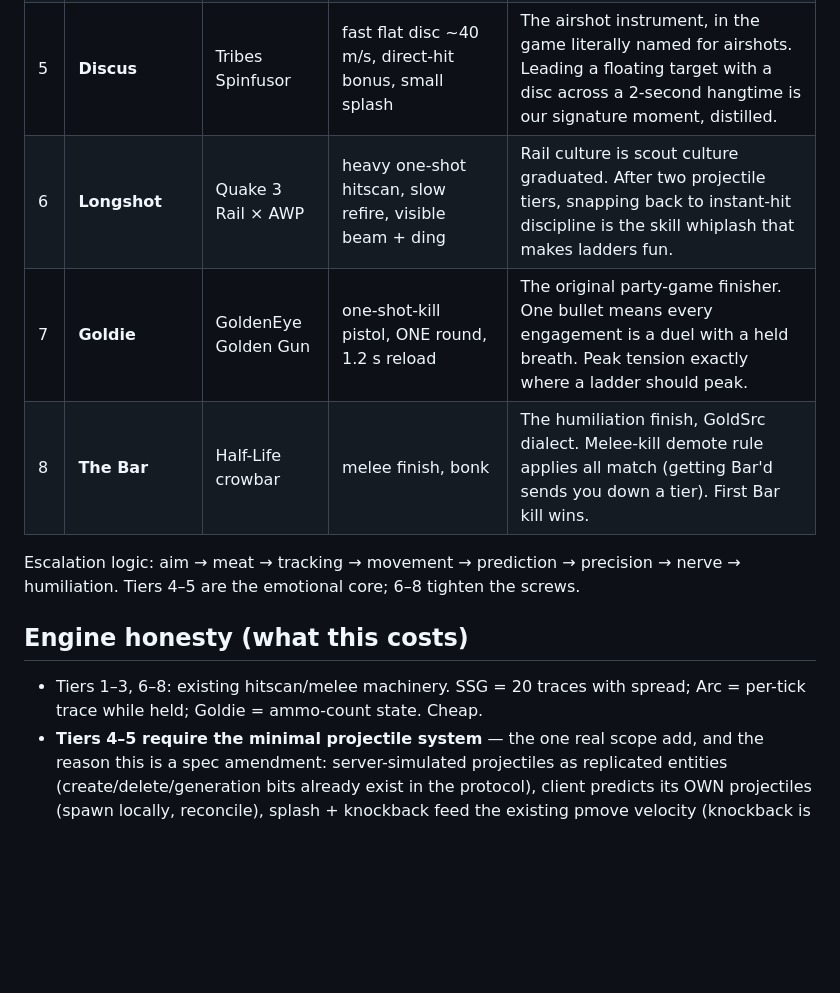
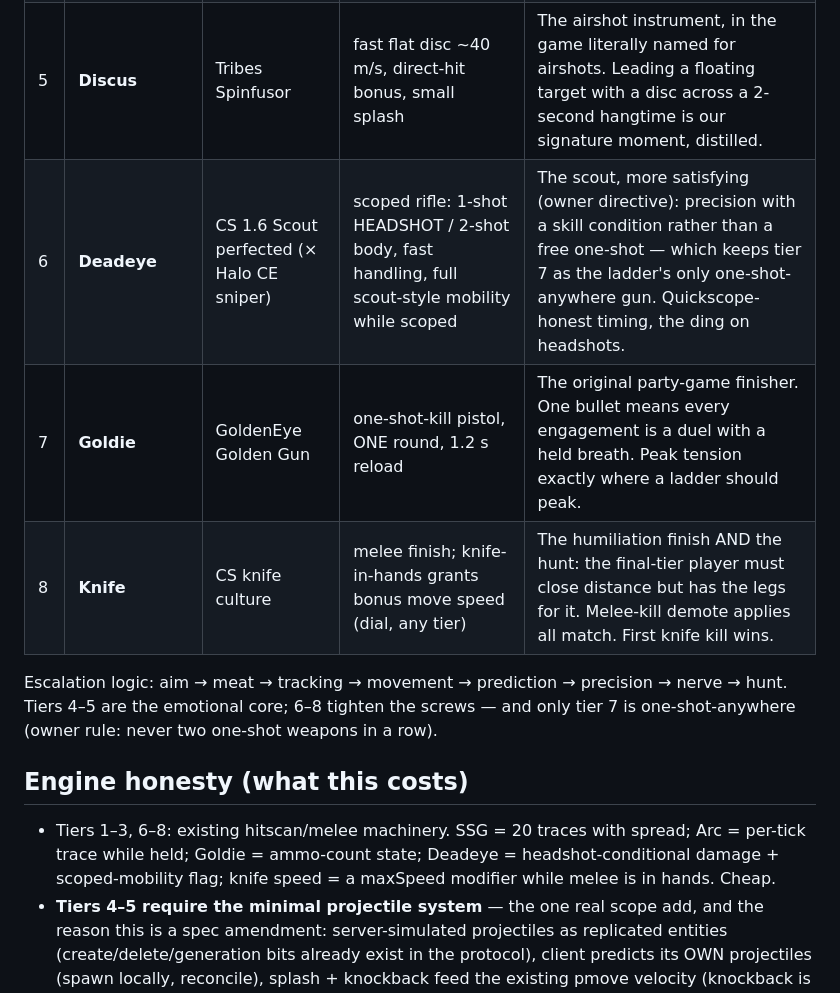
Before and after one commit to whatgoodarewords/gungame, a Markdown page: docs/arsenal-ladder.md, the part around the change. GitHub-like rendering; blank space fills up the shorter version.

Commit message:
ARSENAL rev 2 (owner): Deadeye replaces Longshot, Knife finish + speed
- no two one-shot guns in a row: tier 6 = 1-shot-headshot/2-shot-body
  scout-perfected; Goldie stays the only one-shot-anywhere
- tier 8 = Knife (Bar retired); knife-in-hands = bonus move speed (dial,
  any tier) -> final tier is a hunt, not a camp
- escalation: aim/meat/tracking/movement/prediction/precision/nerve/hunt

Co-Authored-By: Claude Fable 5 <noreply@anthropic.com>

```diff
--- a/docs/arsenal-ladder.md
+++ b/docs/arsenal-ladder.md
@@ -23,17 +23,18 @@ the canvas.
 | 3 | **Arc** | Quake Lightning Gun | continuous hitscan beam, DPS-while-tracking | The pure tracking test. In low gravity, tracking a floating enemy with a crackling beam is hypnotic. |
 | 4 | **Peacemaker** | Quake Rocket Launcher | projectile, ~25 m/s, 3 m splash + falloff, knockback (self-knockback ON) | The most beloved FPS weapon of all time — and the mid-match twist: **rocket jumps unlock here**. Low gravity × splash knockback = flight. The match's tempo visibly changes at tier 4. |
 | 5 | **Discus** | Tribes Spinfusor | fast flat disc ~40 m/s, direct-hit bonus, small splash | The airshot instrument, in the game literally named for airshots. Leading a floating target with a disc across a 2-second hangtime is our signature moment, distilled. |
-| 6 | **Longshot** | Quake 3 Rail × AWP | heavy one-shot hitscan, slow refire, visible beam + ding | Rail culture is scout culture graduated. After two projectile tiers, snapping back to instant-hit discipline is the skill whiplash that makes ladders fun. |
+| 6 | **Deadeye** | CS 1.6 Scout perfected (× Halo CE sniper) | scoped rifle: 1-shot HEADSHOT / 2-shot body, fast handling, full scout-style mobility while scoped | The scout, more satisfying (owner directive): precision with a skill condition rather than a free one-shot — which keeps tier 7 as the ladder's only one-shot-anywhere gun. Quickscope-honest timing, the ding on headshots. |
 | 7 | **Goldie** | GoldenEye Golden Gun | one-shot-kill pistol, ONE round, 1.2 s reload | The original party-game finisher. One bullet means every engagement is a duel with a held breath. Peak tension exactly where a ladder should peak. |
-| 8 | **The Bar** | Half-Life crowbar | melee finish, bonk | The humiliation finish, GoldSrc dialect. Melee-kill demote rule applies all match (getting Bar'd sends you down a tier). First Bar kill wins. |
+| 8 | **Knife** | CS knife culture | melee finish; knife-in-hands grants bonus move speed (dial, any tier) | The humiliation finish AND the hunt: the final-tier player must close distance but has the legs for it. Melee-kill demote applies all match. First knife kill wins. |
 
 Escalation logic: aim → meat → tracking → movement → prediction → precision →
-nerve → humiliation. Tiers 4–5 are the emotional core; 6–8 tighten the screws.
+nerve → hunt. Tiers 4–5 are the emotional core; 6–8 tighten the screws — and only
+tier 7 is one-shot-anywhere (owner rule: never two one-shot weapons in a row).
 
 ## Engine honesty (what this costs)
 
 - Tiers 1–3, 6–8: existing hitscan/melee machinery. SSG = 20 traces with spread;
-  Arc = per-tick trace while held; Goldie = ammo-count state. Cheap.
+  Arc = per-tick trace while held; Goldie = ammo-count state; Deadeye = headshot-conditional damage + scoped-mobility flag; knife speed = a maxSpeed modifier while melee is in hands. Cheap.
 - **Tiers 4–5 require the minimal projectile system** — the one real scope add,
   and the reason this is a spec amendment: server-simulated projectiles as
   replicated entities (create/delete/generation bits already exist in the
```
Also changed, not shown: docs/SPEC.md (+1 -1 lines).
